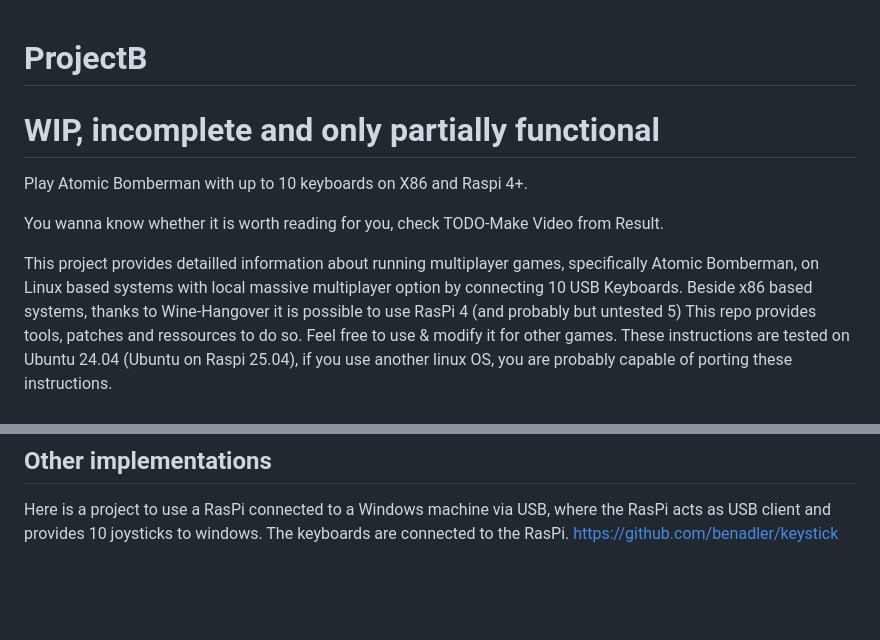
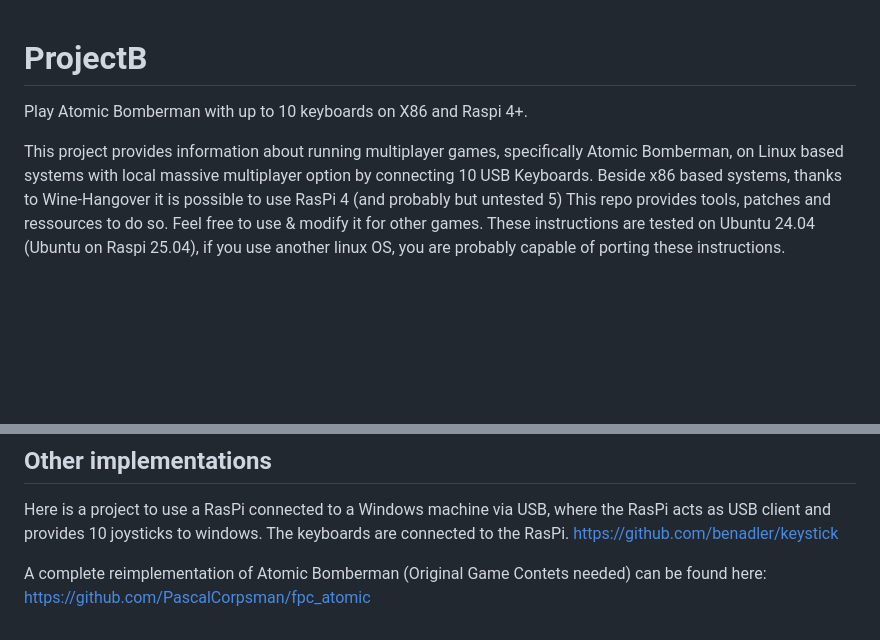
Before and after one commit to hansenlabs/ProjectB, a Markdown page: README.md, 2 parts joined by grey strips. Drawn GitHub-style; blank space fills up the shorter version.

```diff
--- a/README.md
+++ b/README.md
@@ -1,12 +1,9 @@
 # ProjectB
 
-# WIP, incomplete and only partially functional
 
 Play Atomic Bomberman with up to 10 keyboards on X86 and Raspi 4+.
 
-You wanna know whether it is worth reading for you, check TODO-Make Video from Result.
-
-This project provides detailled information about running multiplayer games, specifically Atomic Bomberman, on Linux based systems with local massive multiplayer option by connecting 10 USB Keyboards. Beside x86 based systems, thanks to Wine-Hangover it is possible to use RasPi 4 (and probably but untested 5)
+This project provides information about running multiplayer games, specifically Atomic Bomberman, on Linux based systems with local massive multiplayer option by connecting 10 USB Keyboards. Beside x86 based systems, thanks to Wine-Hangover it is possible to use RasPi 4 (and probably but untested 5)
 This repo provides tools, patches and ressources to do so. Feel free to use & modify it for other games. These instructions are tested on Ubuntu 24.04 (Ubuntu on Raspi 25.04), if you use another linux OS, you are probably capable of porting these instructions.
 
 # Keyboard to Joystick wrapper
@@ -295,3 +305,6 @@ Its said that Saturn Bomberman comes quite close to Hi-Ten Bomberman. They have
 
 Here is a project to use a RasPi connected to a Windows machine via USB, where the RasPi acts as USB client and provides 10 joysticks to windows. The keyboards are connected to the RasPi.
 https://github.com/benadler/keystick
+
+A complete reimplementation of Atomic Bomberman (Original Game Contets needed) can be found here:
+https://github.com/PascalCorpsman/fpc_atomic
```
Also changed, not shown: other parts of README.md (+18 -5 lines).
